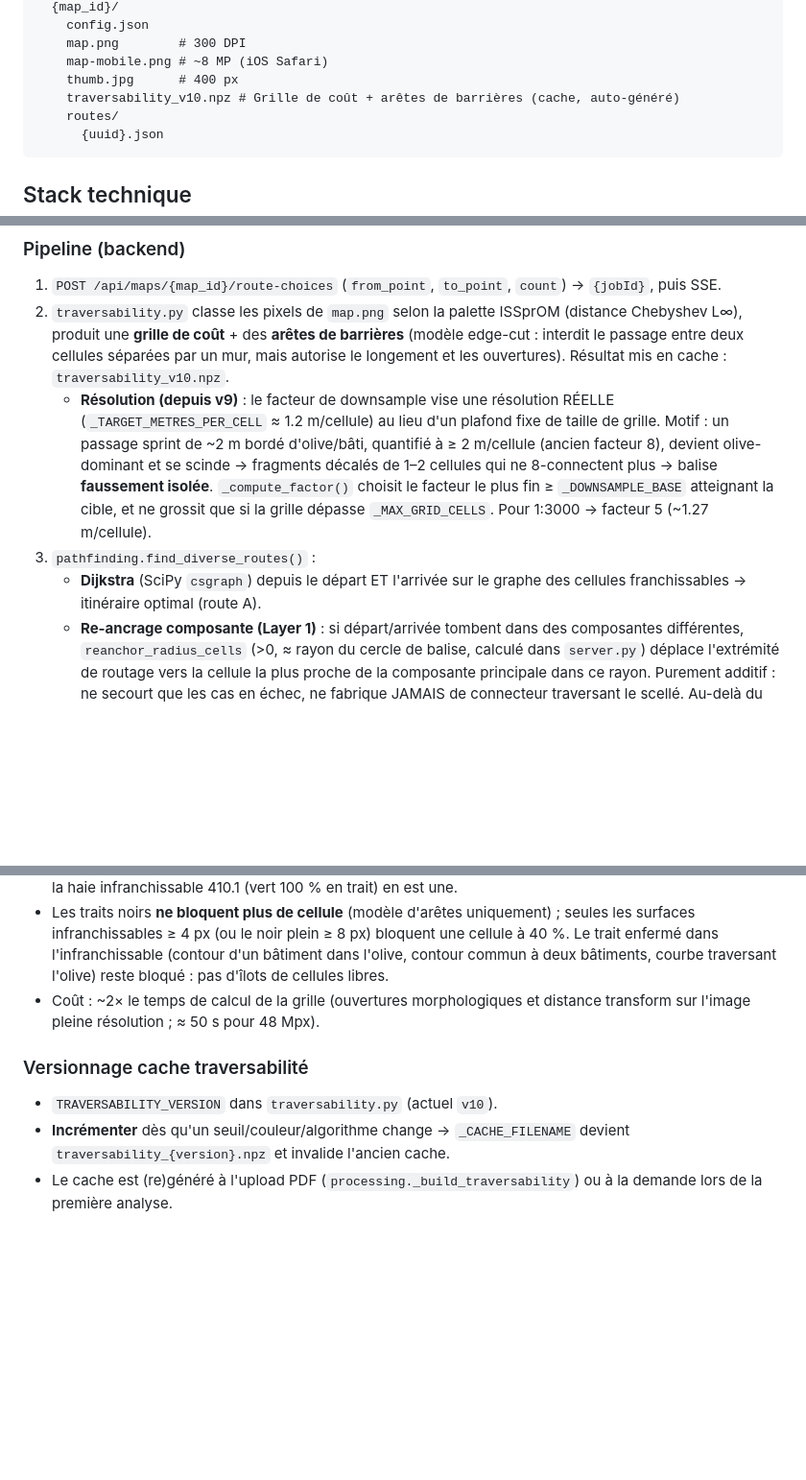
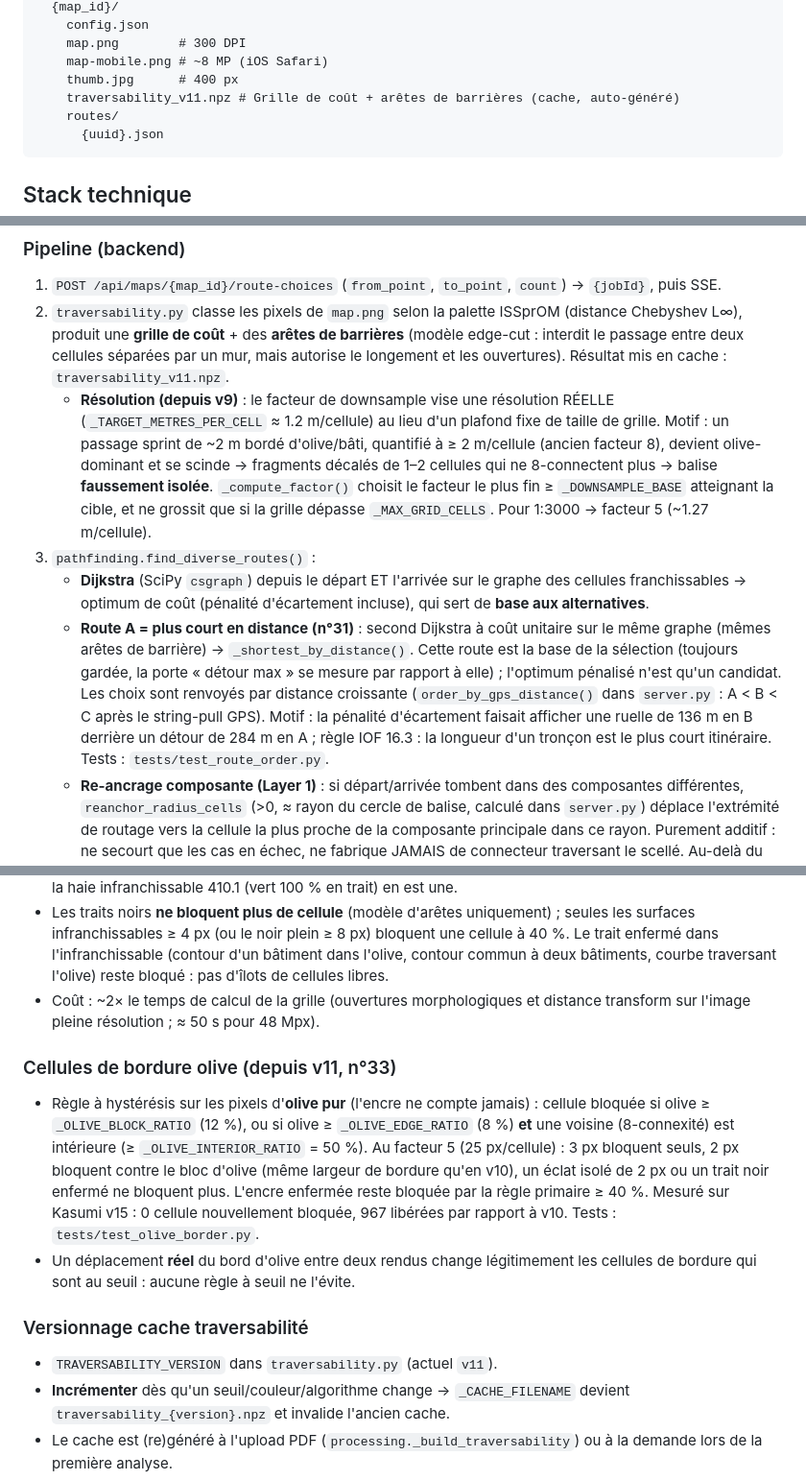
Before and after one commit to sikeirosa/ocad-map-viewer, a Markdown page: CLAUDE.md, 3 parts joined by grey strips. Shown at 96% size. Drawn GitHub-style; blank space fills up the shorter version.

Commit message:
docs(CLAUDE.md): route A by distance (n°31), olive border hysteresis v11 (n°33)
Co-Authored-By: Claude Opus 5.5 <noreply@anthropic.com>
Claude-Session: https://claude.ai/code/session_018t5y2ewspjvHYtG7utsLAo

````diff
--- a/CLAUDE.md
+++ b/CLAUDE.md
@@ -66,7 +66,7 @@ maps/              # Stockage local de développement uniquement
     map.png        # 300 DPI
     map-mobile.png # ~8 MP (iOS Safari)
     thumb.jpg      # 400 px
-    traversability_v10.npz # Grille de coût + arêtes de barrières (cache, auto-généré)
+    traversability_v11.npz # Grille de coût + arêtes de barrières (cache, auto-généré)
     routes/
       {uuid}.json
 ```
@@ -257,7 +257,7 @@ réellement enclose est signalée comme **inaccessible** (pas d'itinéraire fabr
    (distance Chebyshev L∞), produit une **grille de coût** + des **arêtes de
    barrières** (modèle edge-cut : interdit le passage entre deux cellules
    séparées par un mur, mais autorise le longement et les ouvertures). Résultat
-   mis en cache : `traversability_v10.npz`.
+   mis en cache : `traversability_v11.npz`.
    - **Résolution (depuis v9)** : le facteur de downsample vise une résolution
      RÉELLE (`_TARGET_METRES_PER_CELL` ≈ 1.2 m/cellule) au lieu d'un plafond fixe
      de taille de grille. Motif : un passage sprint de ~2 m bordé d'olive/bâti,
@@ -268,7 +268,18 @@ réellement enclose est signalée comme **inaccessible** (pas d'itinéraire fabr
      dépasse `_MAX_GRID_CELLS`. Pour 1:3000 → facteur 5 (~1.27 m/cellule).
 3. `pathfinding.find_diverse_routes()` :
    - **Dijkstra** (SciPy `csgraph`) depuis le départ ET l'arrivée sur le graphe des
-     cellules franchissables → itinéraire optimal (route A).
+     cellules franchissables → optimum de coût (pénalité d'écartement incluse),
+     qui sert de **base aux alternatives**.
+   - **Route A = plus court en distance (n°31)** : second Dijkstra à coût
+     unitaire sur le même graphe (mêmes arêtes de barrière) →
+     `_shortest_by_distance()`. Cette route est la base de la sélection (toujours
+     gardée, la porte « détour max » se mesure par rapport à elle) ; l'optimum
+     pénalisé n'est qu'un candidat. Les choix sont renvoyés par distance
+     croissante (`order_by_gps_distance()` dans `server.py` : A < B < C après le
+     string-pull GPS). Motif : la pénalité d'écartement faisait afficher une
+     ruelle de 136 m en B derrière un détour de 284 m en A ; règle IOF 16.3 : la
+     longueur d'un tronçon est le plus court itinéraire.
+     Tests : `tests/test_route_order.py`.
    - **Re-ancrage composante (Layer 1)** : si départ/arrivée tombent dans des
      composantes différentes, `reanchor_radius_cells` (>0, ≈ rayon du cercle de
      balise, calculé dans `server.py`) déplace l'extrémité de routage vers la
@@ -342,8 +353,21 @@ Tests unitaires : `tests/test_route_dedup.py` (6 cas synthétiques).
 - Coût : ~2× le temps de calcul de la grille (ouvertures morphologiques et
   distance transform sur l'image pleine résolution ; ≈ 50 s pour 48 Mpx).
 
+### Cellules de bordure olive (depuis v11, n°33)
+- Règle à hystérésis sur les pixels d'**olive pur** (l'encre ne compte jamais) :
+  cellule bloquée si olive ≥ `_OLIVE_BLOCK_RATIO` (12 %), ou si olive ≥
+  `_OLIVE_EDGE_RATIO` (8 %) **et** une voisine (8-connexité) est intérieure
+  (≥ `_OLIVE_INTERIOR_RATIO` = 50 %). Au facteur 5 (25 px/cellule) : 3 px
+  bloquent seuls, 2 px bloquent contre le bloc d'olive (même largeur de bordure
+  qu'en v10), un éclat isolé de 2 px ou un trait noir enfermé ne bloquent plus.
+  L'encre enfermée reste bloquée par la règle primaire ≥ 40 %. Mesuré sur
+  Kasumi v15 : 0 cellule nouvellement bloquée, 967 libérées par rapport à v10.
+  Tests : `tests/test_olive_border.py`.
+- Un déplacement **réel** du bord d'olive entre deux rendus change légitimement
+  les cellules de bordure qui sont au seuil : aucune règle à seuil ne l'évite.
+
 ### Versionnage cache traversabilité
-- `TRAVERSABILITY_VERSION` dans `traversability.py` (actuel `v10`).
+- `TRAVERSABILITY_VERSION` dans `traversability.py` (actuel `v11`).
 - **Incrémenter** dès qu'un seuil/couleur/algorithme change → `_CACHE_FILENAME`
   devient `traversability_{version}.npz` et invalide l'ancien cache.
 - Le cache est (re)généré à l'upload PDF (`processing._build_traversability`) ou à
````
